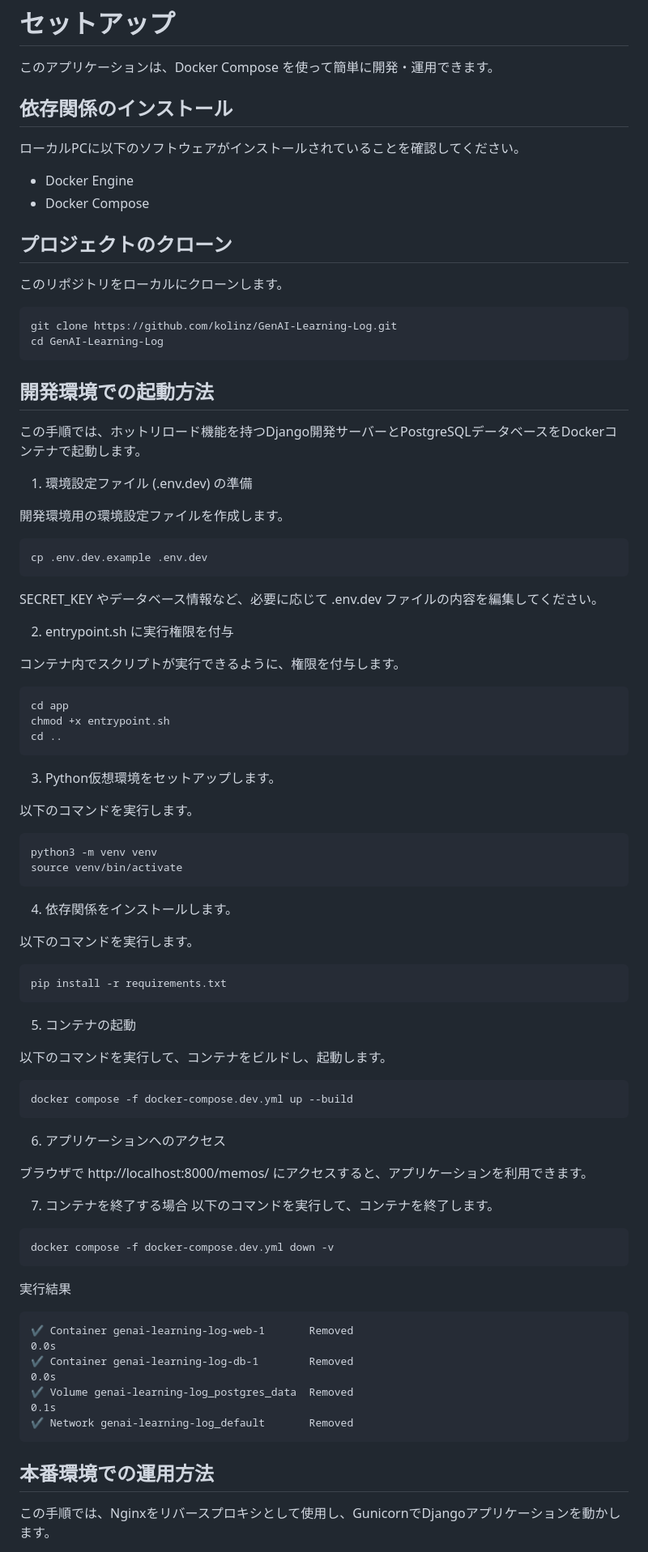
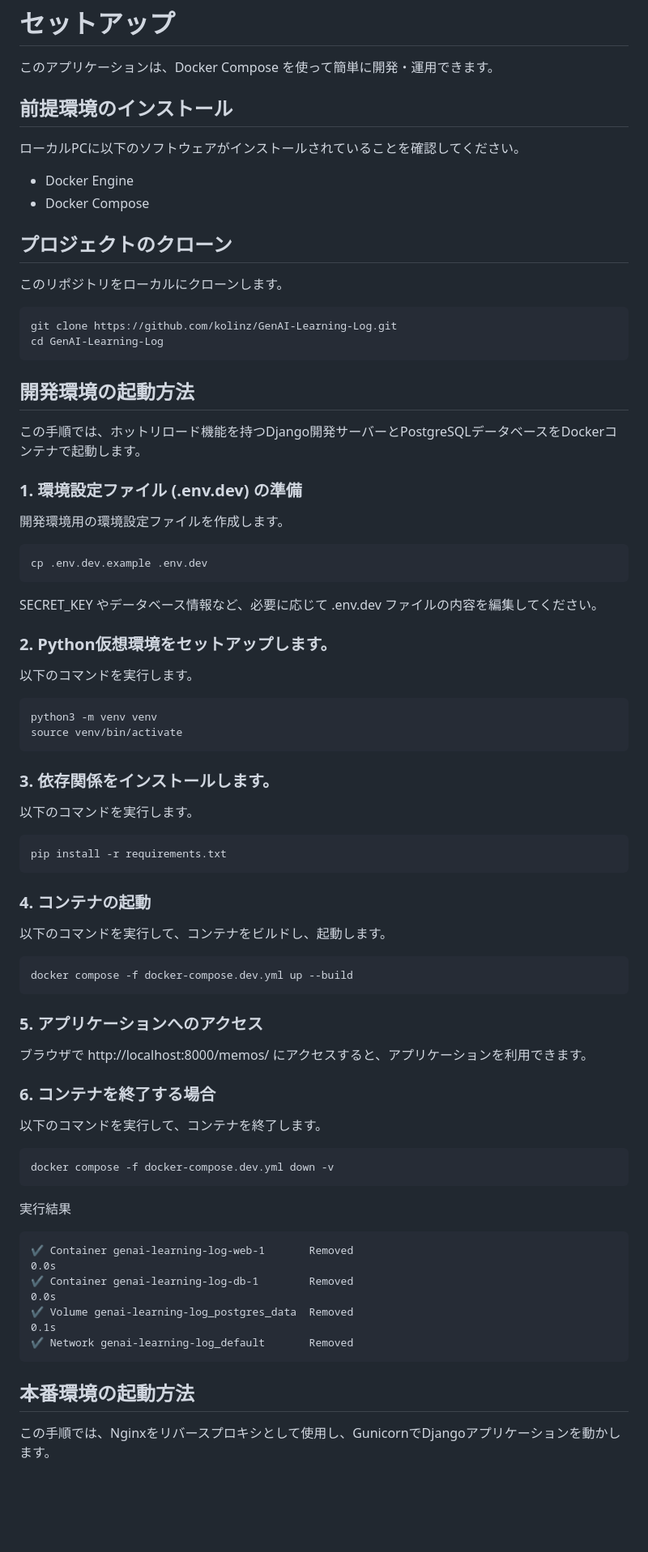
Before and after one commit to kolinz/GenAI-Learning-Log, a Markdown page: README.md, the part around the change printed below. Shown: that part at 81% size. GitHub-like rendering; blank space fills up the shorter version.

Commit message:
docs: Update README

````diff
--- a/README.md
+++ b/README.md
@@ -35,7 +35,7 @@ GenAI Learning Logへようこそ！このプロジェクトは、Django 5.2 を
 # セットアップ
 このアプリケーションは、Docker Compose を使って簡単に開発・運用できます。
 
-## 依存関係のインストール
+## 前提環境のインストール
 ローカルPCに以下のソフトウェアがインストールされていることを確認してください。
  - Docker Engine
  - Docker Compose
@@ -47,10 +47,10 @@ git clone https://github.com/kolinz/GenAI-Learning-Log.git
 cd GenAI-Learning-Log
 ```
 
-## 開発環境での起動方法
+## 開発環境の起動方法
 この手順では、ホットリロード機能を持つDjango開発サーバーとPostgreSQLデータベースをDockerコンテナで起動します。
 
-1. 環境設定ファイル (.env.dev) の準備
+### 1. 環境設定ファイル (.env.dev) の準備
 
 開発環境用の環境設定ファイルを作成します。
 ```
@@ -58,16 +58,7 @@ cp .env.dev.example .env.dev
 ```
 SECRET_KEY やデータベース情報など、必要に応じて .env.dev ファイルの内容を編集してください。
 
-2. entrypoint.sh に実行権限を付与
-
-コンテナ内でスクリプトが実行できるように、権限を付与します。
-```
-cd app
-chmod +x entrypoint.sh
-cd ..
-```
-
-3. Python仮想環境をセットアップします。
+### 2. Python仮想環境をセットアップします。
 
 以下のコマンドを実行します。
 ```
@@ -75,25 +66,25 @@ python3 -m venv venv
 source venv/bin/activate
 ```
 
-4. 依存関係をインストールします。
+### 3. 依存関係をインストールします。
 
 以下のコマンドを実行します。
 ```
 pip install -r requirements.txt
 ```
 
-5. コンテナの起動
+### 4. コンテナの起動
 
 以下のコマンドを実行して、コンテナをビルドし、起動します。
 ```
 docker compose -f docker-compose.dev.yml up --build
 ```
 
-6. アプリケーションへのアクセス
+### 5. アプリケーションへのアクセス
 
 ブラウザで http://localhost:8000/memos/ にアクセスすると、アプリケーションを利用できます。
 
-7. コンテナを終了する場合
+### 6. コンテナを終了する場合
 以下のコマンドを実行して、コンテナを終了します。
 ```
 docker compose -f docker-compose.dev.yml down -v
@@ -106,6 +97,6 @@ docker compose -f docker-compose.dev.yml down -v
 ✔ Network genai-learning-log_default       Removed
 ```
 
-## 本番環境での運用方法
+## 本番環境の起動方法
 この手順では、Nginxをリバースプロキシとして使用し、GunicornでDjangoアプリケーションを動かします。
 
````
Also changed, not shown: other parts of README.md (+8 -15 lines).
